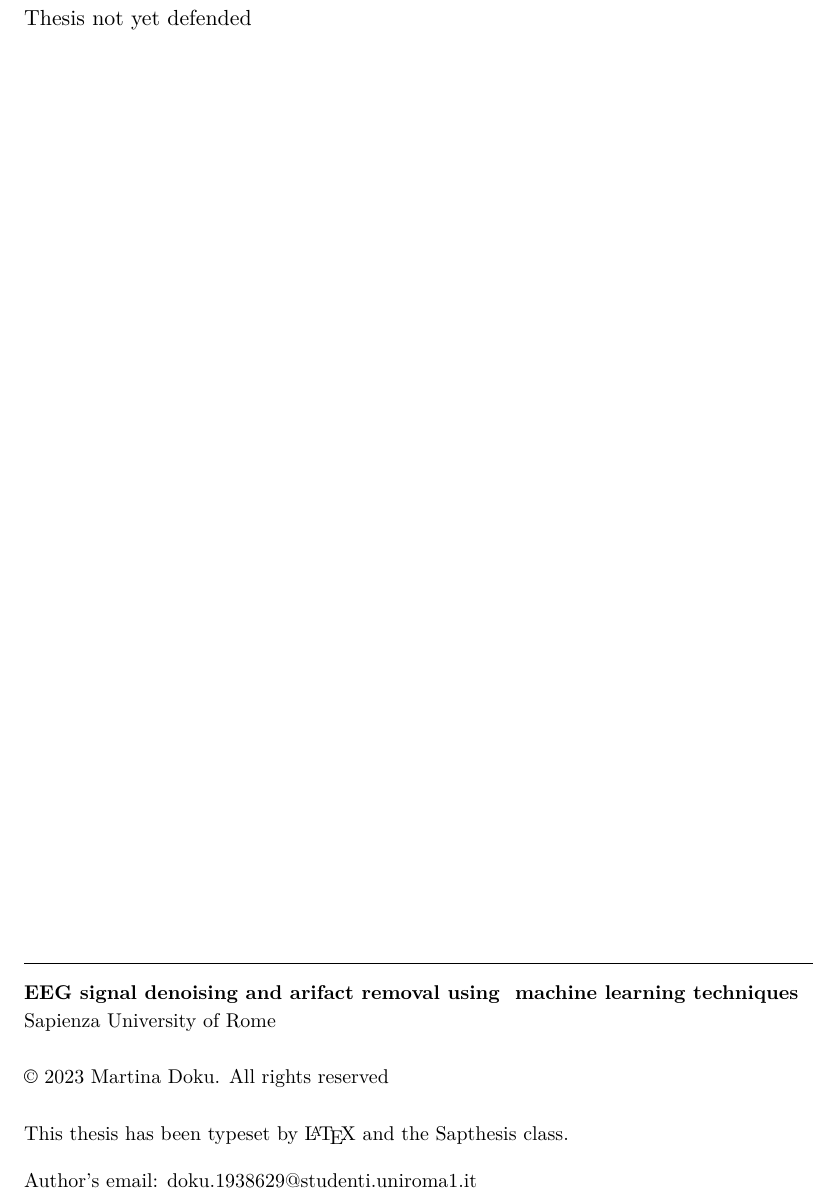
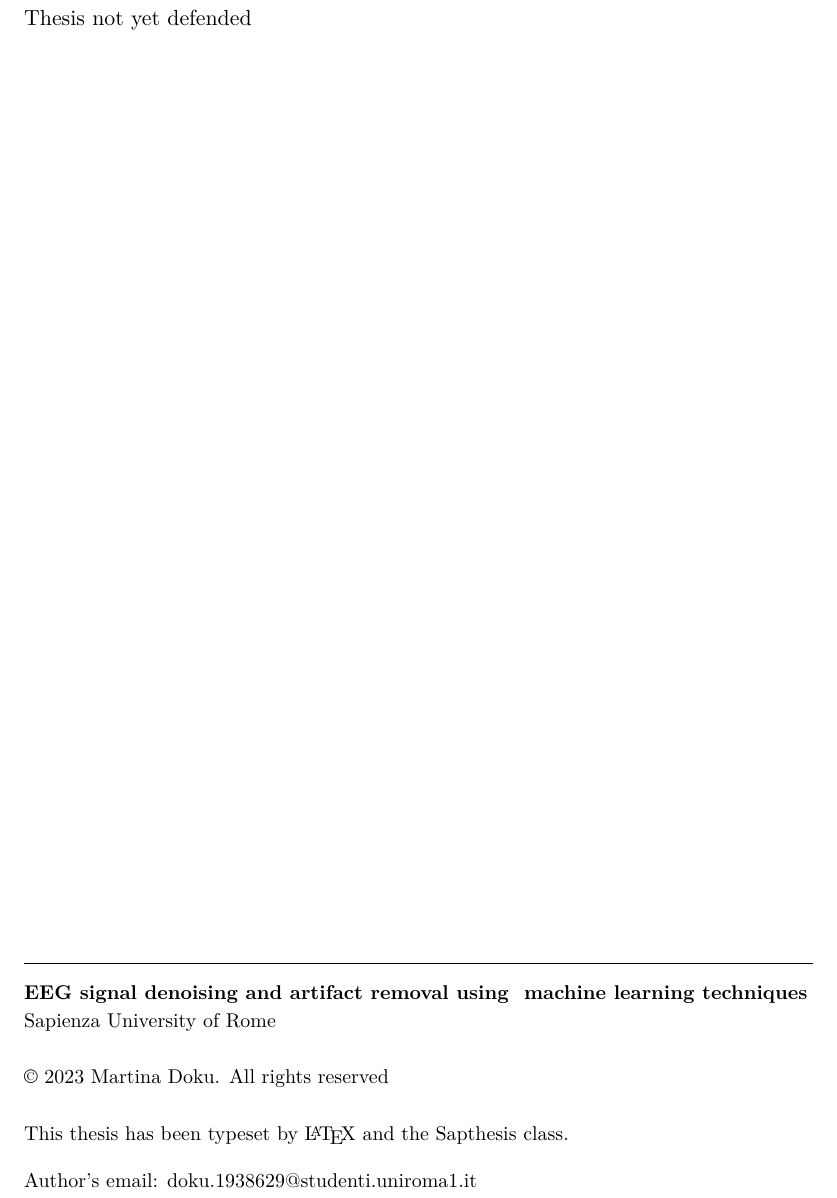
Before and after one commit to MartinaDoku2001/Thesis, a LaTeX thesis (tesi.tex): part of page 2 of 38, cut so that both start at the same text. Compiled offline with pdfLaTeX.

Commit message:
updates (first nns)

```diff
--- a/tesi.tex
+++ b/tesi.tex
@@ -10,7 +10,7 @@
     linkcolor=black,
     urlcolor=black,
 }
-\title{EEG signal denoising and arifact removal using \\ machine learning techniques}
+\title{EEG signal denoising and artifact removal using \\ machine learning techniques}
 \author{Martina Doku}
 \IDnumber{1938629}
 \course{Applied Computer Science and Artificial Intelligence}
```
Also changed, not shown: tesi.pdf, tesi.tex (1 more changed lines), 10 other files.
